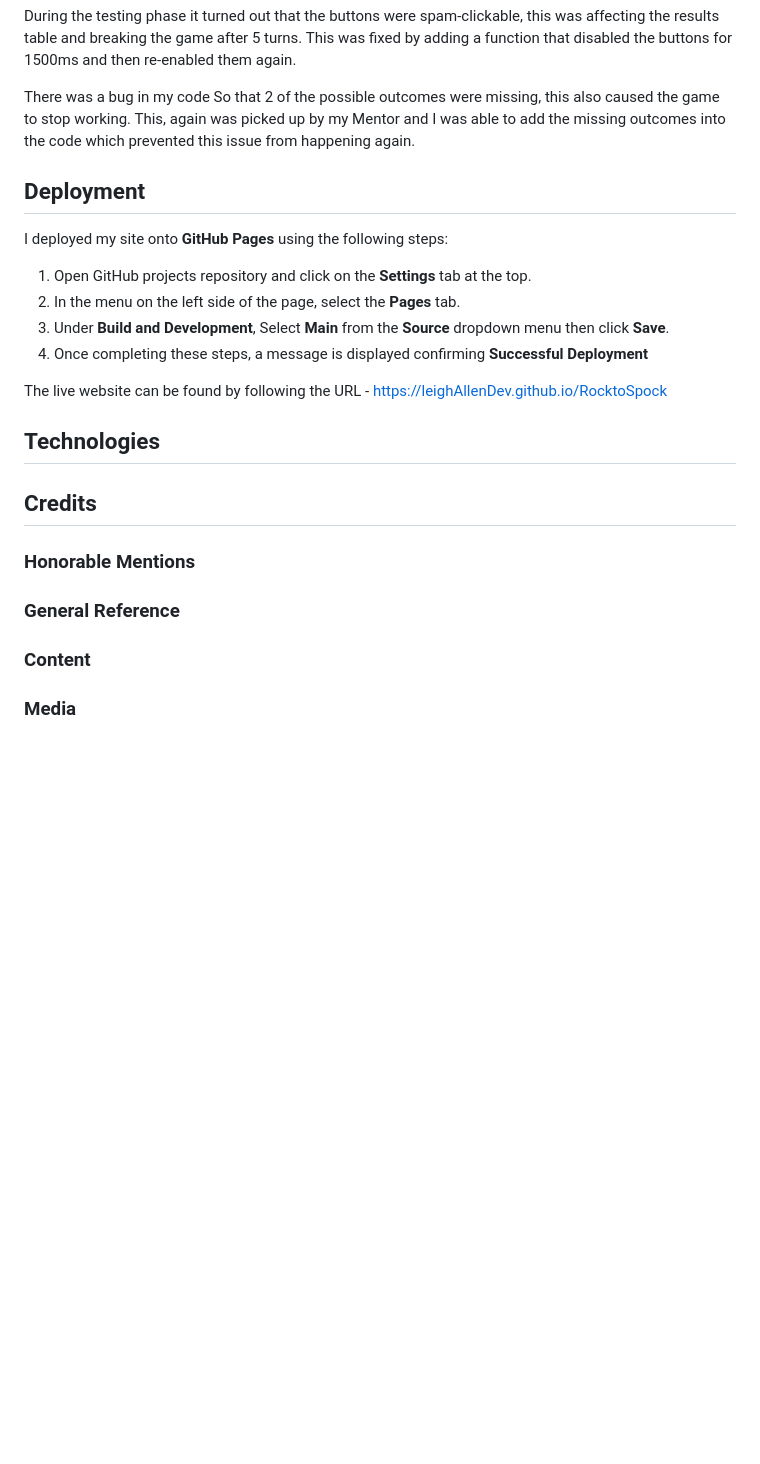
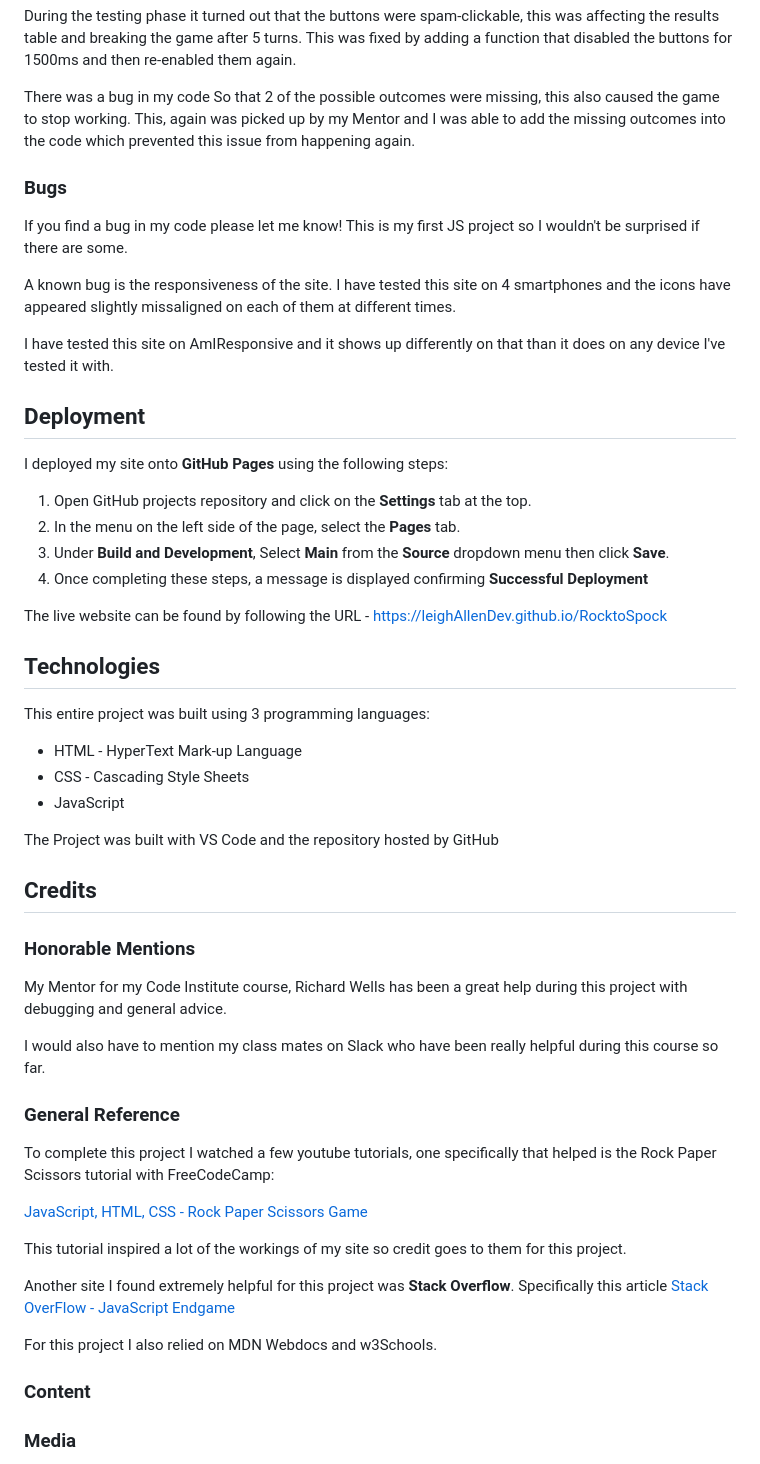
Before and after one commit to LeighAllenDev/RocktoSpock, a Markdown page: README.md, the part around one of its changes. Rendered like a GitHub page; blank space fills up the shorter version.

Commit message:
chore: add to readme file

```diff
--- a/README.md
+++ b/README.md
@@ -154,6 +154,13 @@ During the testing phase it turned out that the buttons were spam-clickable, thi
 
 There was a bug in my code So that 2 of the possible outcomes were missing, this also caused the game to stop working. This, again was picked up by my Mentor and I was able to add the missing outcomes into the code which prevented this issue from happening again.
 
+### Bugs
+If you find a bug in my code please let me know! This is my first JS project so I wouldn't be surprised if there are some.
+
+A known bug is the responsiveness of the site. I have tested this site on 4 smartphones and the icons have appeared slightly missaligned on each of them at different times.
+
+I have tested this site on AmIResponsive and it shows up differently on that than it does on any device I've tested it with.
+
 ## Deployment
 I deployed my site onto **GitHub Pages** using the following steps:
 1. Open GitHub projects repository and click on the **Settings** tab at the top.
@@ -164,13 +171,30 @@ I deployed my site onto **GitHub Pages** using the following steps:
 The live website can be found by following the URL - https://leighAllenDev.github.io/RocktoSpock
 
 ## Technologies
+This entire project was built using 3 programming languages:
+* HTML - HyperText Mark-up Language
+* CSS - Cascading Style Sheets
+* JavaScript
+
+The Project was built with VS Code and the repository hosted by GitHub
 
 ## Credits
 
 ### Honorable Mentions
+My Mentor for my Code Institute course, Richard Wells has been a great help during this project with debugging and general advice.
 
+I would also have to mention my class mates on Slack who have been really helpful during this course so far.
 
 ### General Reference
+To complete this project I watched a few youtube tutorials, one specifically that helped is the Rock Paper Scissors tutorial with FreeCodeCamp:
+
+ [JavaScript, HTML, CSS - Rock Paper Scissors Game](https://www.youtube.com/watch?v=jaVNP3nIAv0)
+
+This tutorial inspired a lot of the workings of my site so credit goes to them for this project.
+
+Another site I found extremely helpful for this project was **Stack Overflow**. Specifically this article [Stack OverFlow - JavaScript Endgame](https://stackoverflow.com/questions/64283015/vanilla-javascript-end-game-when-player-reaches-a-certain-score)
+
+For this project I also relied on MDN Webdocs and w3Schools.
 
 ### Content
 
```
Also changed, not shown: other parts of README.md (+1 -1 lines).
